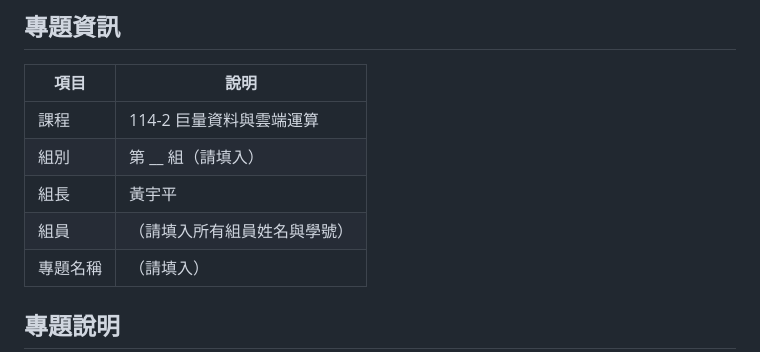
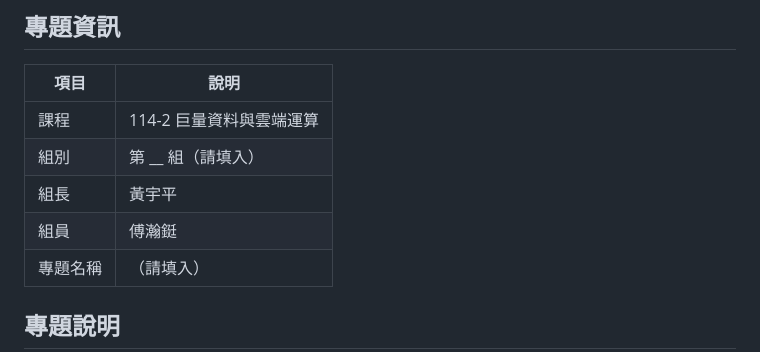
Before and after one commit to rocjveteran/114-2_BigDataCC-2nd, a Markdown page: README.md, the part around the change. GitHub-like rendering.

```diff
--- a/README.md
+++ b/README.md
@@ -7,7 +7,7 @@
 | 課程 | 114-2 巨量資料與雲端運算 |
 | 組別 | 第 __ 組（請填入） |
 | 組長 | 黃宇平 |
-| 組員 | （請填入所有組員姓名與學號） |
+| 組員 | 傅瀚鋌 |
 | 專題名稱 | （請填入） |
 
 ## 專題說明
```
